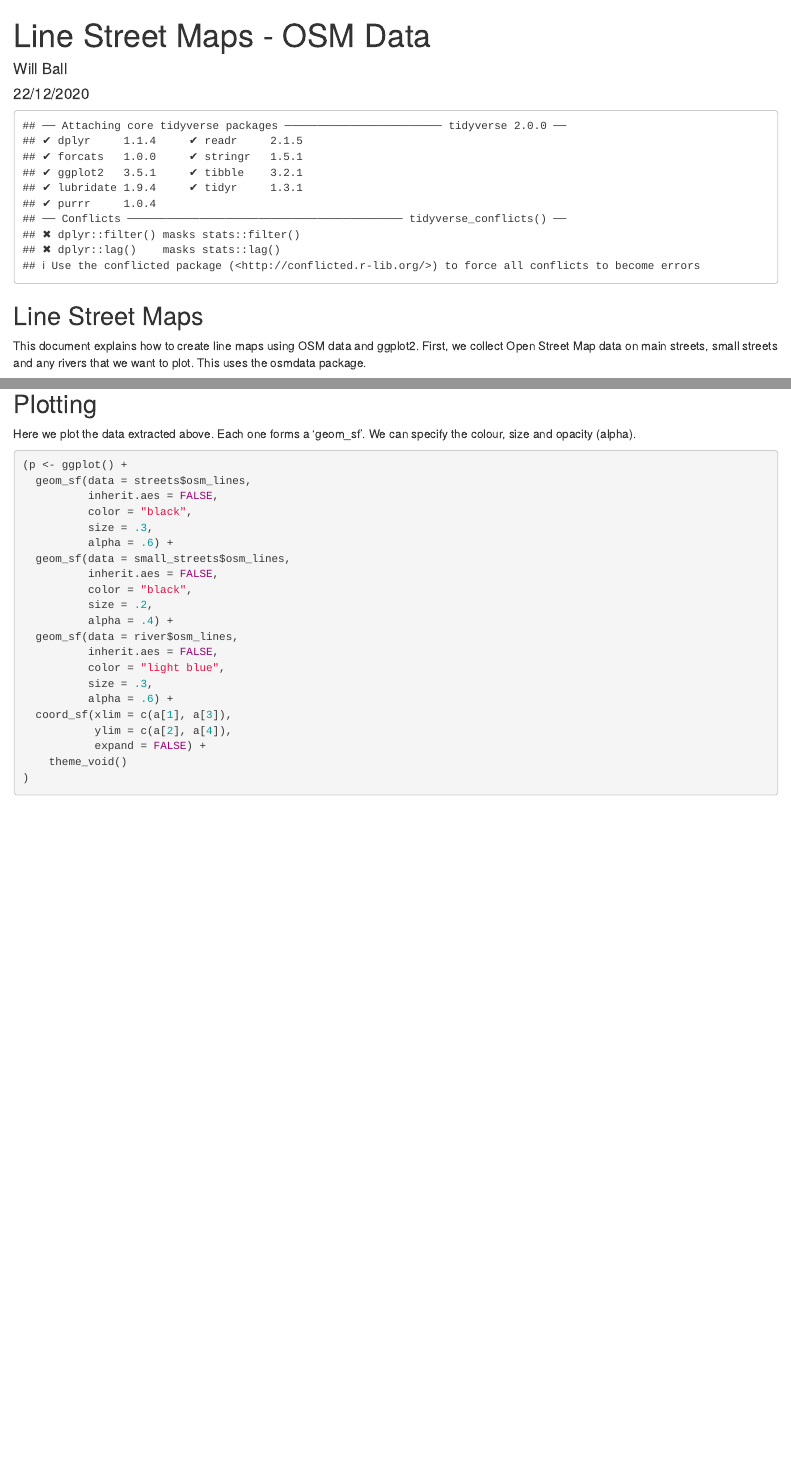
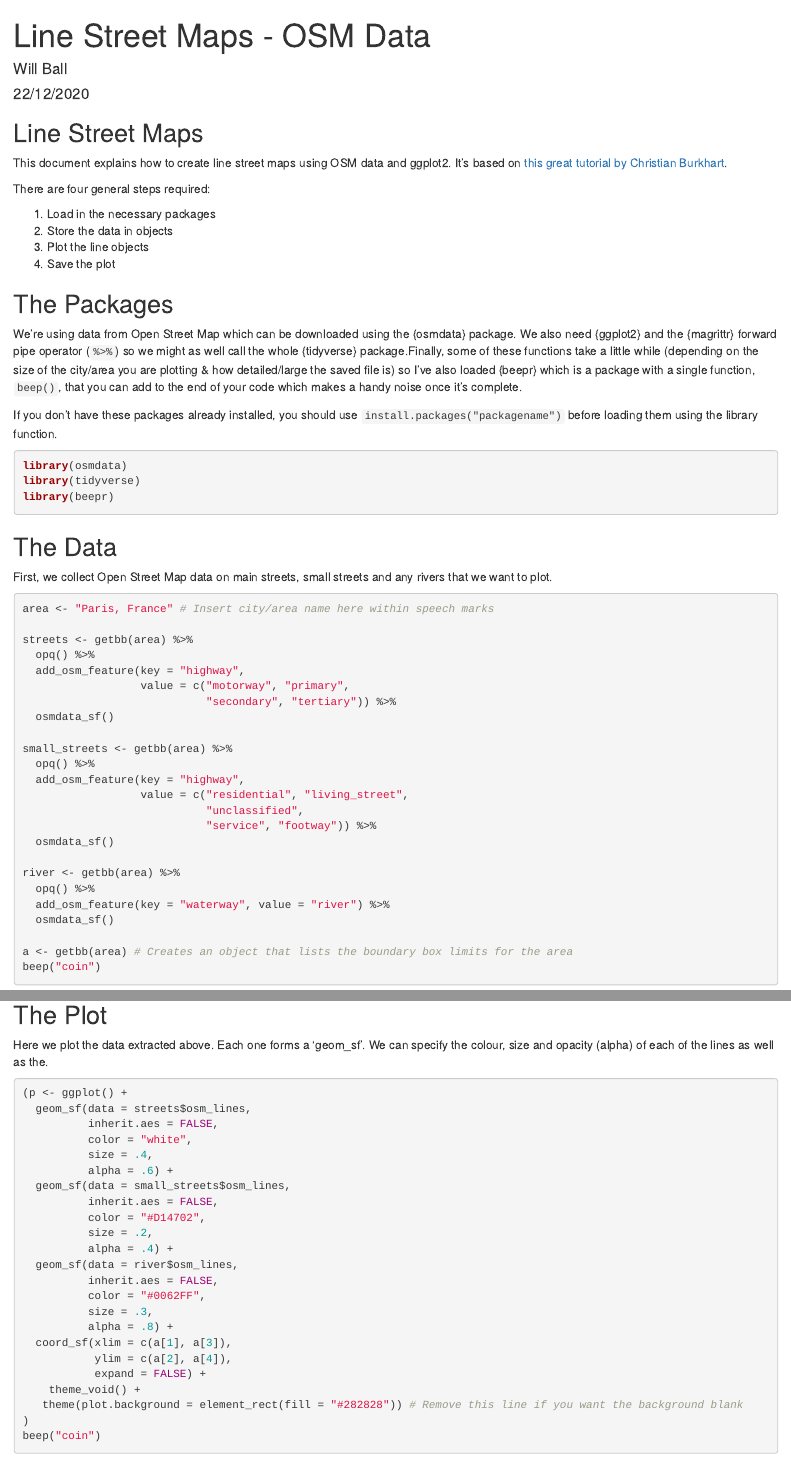
Before and after one commit to will-ball/OSM-RoadMaps, an R Markdown document (mapping.Rmd): the page in a window 1100 px wide, from its top, and a second part further down, joined at a grey line. Rendered offline with R 4.5, knitr and Pandoc, with nearby package versions; some code elsewhere in the file could not run offline.

Commit message:
Add files via upload

````diff
--- a/mapping.Rmd
+++ b/mapping.Rmd
@@ -9,15 +9,32 @@ output: html_document
 knitr::opts_chunk$set(echo = TRUE)
 ```
 
+## Line Street Maps
 
-``` {r setup, echo = FALSE}
+This document explains how to create line street maps using OSM data and ggplot2. It's based on [this great tutorial by Christian Burkhart](https://ggplot2tutor.com/streetmaps/streetmaps/).
+
+There are four general steps required:
+
+1. Load in the necessary packages
+2. Store the data in objects
+3. Plot the line objects
+4. Save the plot
+
+## The Packages
+
+We're using data from Open Street Map which can be downloaded using the {osmdata} package. We also need {ggplot2} and the {magrittr} forward pipe operator (`%>%`) so we might as well call the whole {tidyverse} package.Finally, some of these functions take a little while (depending on the size of the city/area you are plotting & how detailed/large the saved file is) so I've also loaded {beepr} which is a package with a single function, `beep()`, that you can add to the end of your code which makes a handy noise once it's complete.
+
+If you don't have these packages already installed, you should use `install.packages("packagename")` before loading them using the library function.
+
+``` {r packages, warning = FALSE, results = FALSE, eval = FALSE}
 library(osmdata)
 library(tidyverse)
 library(beepr)
 ```
 
-## Line Street Maps
+## The Data
 
-This document explains how to create line maps using OSM data and ggplot2. First, we collect Open Street Map data on main streets, small streets and any rivers that we want to plot. This uses the osmdata package.
+First, we collect Open Street Map data on main streets, small streets and any rivers that we want to plot.
 
-```{r Data}
+```{r Data, eval = FALSE}
+area <- "Paris, France" # Insert city/area name here within speech marks
@@ -47,31 +63,32 @@ a <- getbb(area) # Creates an object that lists the boundary box limits for the
 beep("coin")
 ```
 
-## Plotting
+## The Plot
 
-Here we plot the data extracted above. Each one forms a 'geom_sf'. We can specify the colour, size and opacity (alpha).
+Here we plot the data extracted above. Each one forms a 'geom_sf'. We can specify the colour, size and opacity (alpha) of each of the lines as well as the.
 
-```{r plot}
+```{r plot, eval = FALSE}
 (p <- ggplot() +
   geom_sf(data = streets$osm_lines,
           inherit.aes = FALSE,
-          color = "black",
-          size = .3,
+          color = "white",
+          size = .4,
           alpha = .6) +
   geom_sf(data = small_streets$osm_lines,
           inherit.aes = FALSE,
-          color = "black",
+          color = "#D14702",
           size = .2,
           alpha = .4) +
   geom_sf(data = river$osm_lines,
           inherit.aes = FALSE,
-          color = "light blue",
+          color = "#0062FF",
           size = .3,
-          alpha = .6) +
+          alpha = .8) +
   coord_sf(xlim = c(a[1], a[3]),
            ylim = c(a[2], a[4]),
            expand = FALSE) +
-    theme_void()
+    theme_void() +
+   theme(plot.background = element_rect(fill = "#282828")) # Remove this line if you want the background blank
 )
 beep("coin")
 ```
````
Also changed, not shown: mapping.html (added), mapping.Rmd (8 more changed lines).
